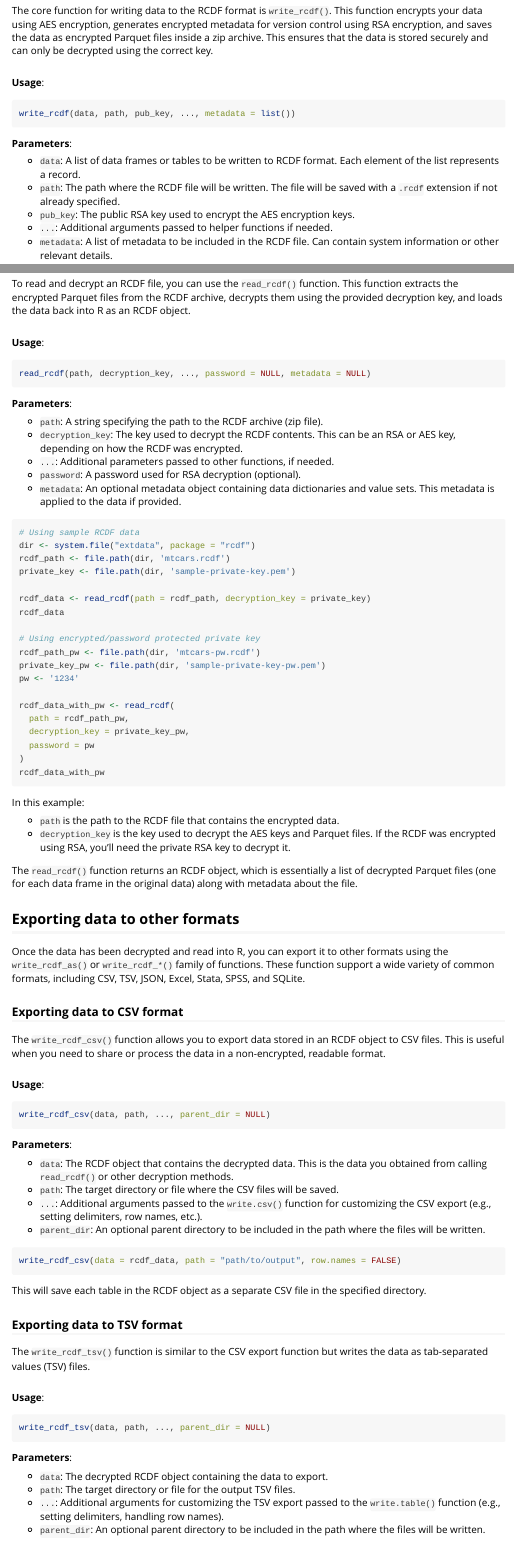
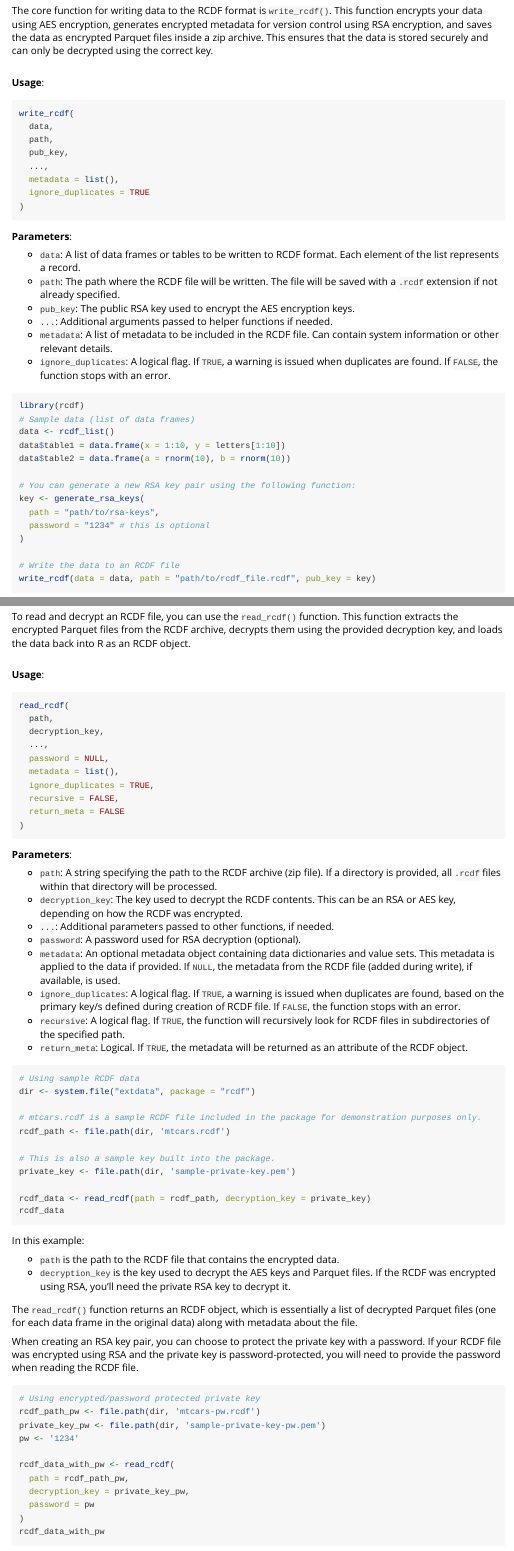
Before and after one commit to yng-me/rcdf, an R Markdown document (vignettes/rcdf.Rmd): the page in a window 1100 px wide, from 200 px down, and a second part further down, joined at a grey line. Rendered offline with R 4.5, knitr and Pandoc, with nearby package versions.

Commit message:
Updated vignette

````diff
--- a/vignettes/rcdf.Rmd
+++ b/vignettes/rcdf.Rmd
@@ -24,7 +24,14 @@ The core function for writing data to the RCDF format is `write_rcdf()`. This fu
 **Usage**:
 
 ```{r, eval=FALSE}
-write_rcdf(data, path, pub_key, ..., metadata = list())
+write_rcdf(
+  data,
+  path,
+  pub_key,
+  ...,
+  metadata = list(),
+  ignore_duplicates = TRUE
+)
 ```
 
 **Parameters**:
@@ -34,19 +41,24 @@ write_rcdf(data, path, pub_key, ..., metadata = list())
 - `pub_key`: The public RSA key used to encrypt the AES encryption keys.
 - `...`: Additional arguments passed to helper functions if needed.
 - `metadata`: A list of metadata to be included in the RCDF file. Can contain system information or other relevant details.
+- `ignore_duplicates`: A logical flag. If `TRUE`, a warning is issued when duplicates are found. If `FALSE`, the function stops with an error.
 
 
 ```{r, eval=FALSE}
+library(rcdf)
 # Sample data (list of data frames)
 data <- rcdf_list()
 data$table1 = data.frame(x = 1:10, y = letters[1:10])
 data$table2 = data.frame(a = rnorm(10), b = rnorm(10))
 
-# Sample public RSA key (for encryption)
-pub_key <- file.path(system.file("extdata", package = "rcdf"), "sample-public-key.pem")
+# You can generate a new RSA key pair using the following function:
+key <- generate_rsa_keys(
+  path = "path/to/rsa-keys",
+  password = "1234" # this is optional
+)
 
 # Write the data to an RCDF file
-write_rcdf(data = data, path = "path/to/rcdf_file.rcdf", pub_key = pub_key)
+write_rcdf(data = data, path = "path/to/rcdf_file.rcdf", pub_key = key)
 ```
 
 
@@ -66,27 +78,56 @@ To read and decrypt an RCDF file, you can use the `read_rcdf()` function. This f
 **Usage**:
 
 ```{r, eval=FALSE}
-read_rcdf(path, decryption_key, ..., password = NULL, metadata = NULL)
+read_rcdf(
+  path,
+  decryption_key,
+  ...,
+  password = NULL,
+  metadata = list(),
+  ignore_duplicates = TRUE,
+  recursive = FALSE,
+  return_meta = FALSE
+)
 ```
 
 **Parameters**:
 
-- `path`: A string specifying the path to the RCDF archive (zip file).
+- `path`: A string specifying the path to the RCDF archive (zip file). If a directory is provided, all `.rcdf` files within that directory will be processed.
 - `decryption_key`: The key used to decrypt the RCDF contents. This can be an RSA or AES key, depending on how the RCDF was encrypted.
 - `...`: Additional parameters passed to other functions, if needed.
 - `password`: A password used for RSA decryption (optional).
-- `metadata`: An optional metadata object containing data dictionaries and value sets. This metadata is applied to the data if provided.
+- `metadata`: An optional metadata object containing data dictionaries and value sets. This metadata is applied to the data if provided. If `NULL`, the metadata from the RCDF file (added during write), if available, is used.
+- `ignore_duplicates`: A logical flag. If `TRUE`, a warning is issued when duplicates are found, based on the primary key/s defined during creation of RCDF file. If `FALSE`, the function stops with an error.
+- `recursive`: A logical flag. If `TRUE`, the function will recursively look for RCDF files in subdirectories of the specified path.
+- `return_meta`: Logical. If `TRUE`, the metadata will be returned as an attribute of the RCDF object.
 
 
 ```{r, eval=FALSE}
 # Using sample RCDF data
 dir <- system.file("extdata", package = "rcdf")
+
+# mtcars.rcdf is a sample RCDF file included in the package for demonstration purposes only.
 rcdf_path <- file.path(dir, 'mtcars.rcdf')
+
+# This is also a sample key built into the package.
 private_key <- file.path(dir, 'sample-private-key.pem')
 
 rcdf_data <- read_rcdf(path = rcdf_path, decryption_key = private_key)
 rcdf_data
 
+```
+
+In this example:
+
+- `path` is the path to the RCDF file that contains the encrypted data.
+- `decryption_key` is the key used to decrypt the AES keys and Parquet files. If the RCDF was encrypted using RSA, you’ll need the private RSA key to decrypt it.
+
+The `read_rcdf()` function returns an RCDF object, which is essentially a list of decrypted Parquet files (one for each data frame in the original data) along with metadata about the file.
+
+
+When creating an RSA key pair, you can choose to protect the private key with a password. If your RCDF file was encrypted using RSA and the private key is password-protected, you will need to provide the password when reading the RCDF file.
+
+```{r, eval=FALSE}
 # Using encrypted/password protected private key
 rcdf_path_pw <- file.path(dir, 'mtcars-pw.rcdf')
 private_key_pw <- file.path(dir, 'sample-private-key-pw.pem')
@@ -101,17 +142,9 @@ rcdf_data_with_pw
 
 ```
 
-In this example:
-
-- `path` is the path to the RCDF file that contains the encrypted data.
-- `decryption_key` is the key used to decrypt the AES keys and Parquet files. If the RCDF was encrypted using RSA, you’ll need the private RSA key to decrypt it.
-
-The `read_rcdf()` function returns an RCDF object, which is essentially a list of decrypted Parquet files (one for each data frame in the original data) along with metadata about the file.
-
-
 ## Exporting data to other formats
 
-Once the data has been decrypted and read into R, you can export it to other formats using the `write_rcdf_as()` or `write_rcdf_*()` family of functions. These function support a wide variety of common formats, including CSV, TSV, JSON, Excel, Stata, SPSS, and SQLite.
+Once the data has been decrypted and read into R, you can export it to other formats using the `write_rcdf_as()` or `write_rcdf_*()` family of functions. These functions support a wide variety of common formats, including CSV, TSV, JSON, Excel, Stata, SPSS, and SQLite.
 
 ### Exporting data to CSV format
 
````
